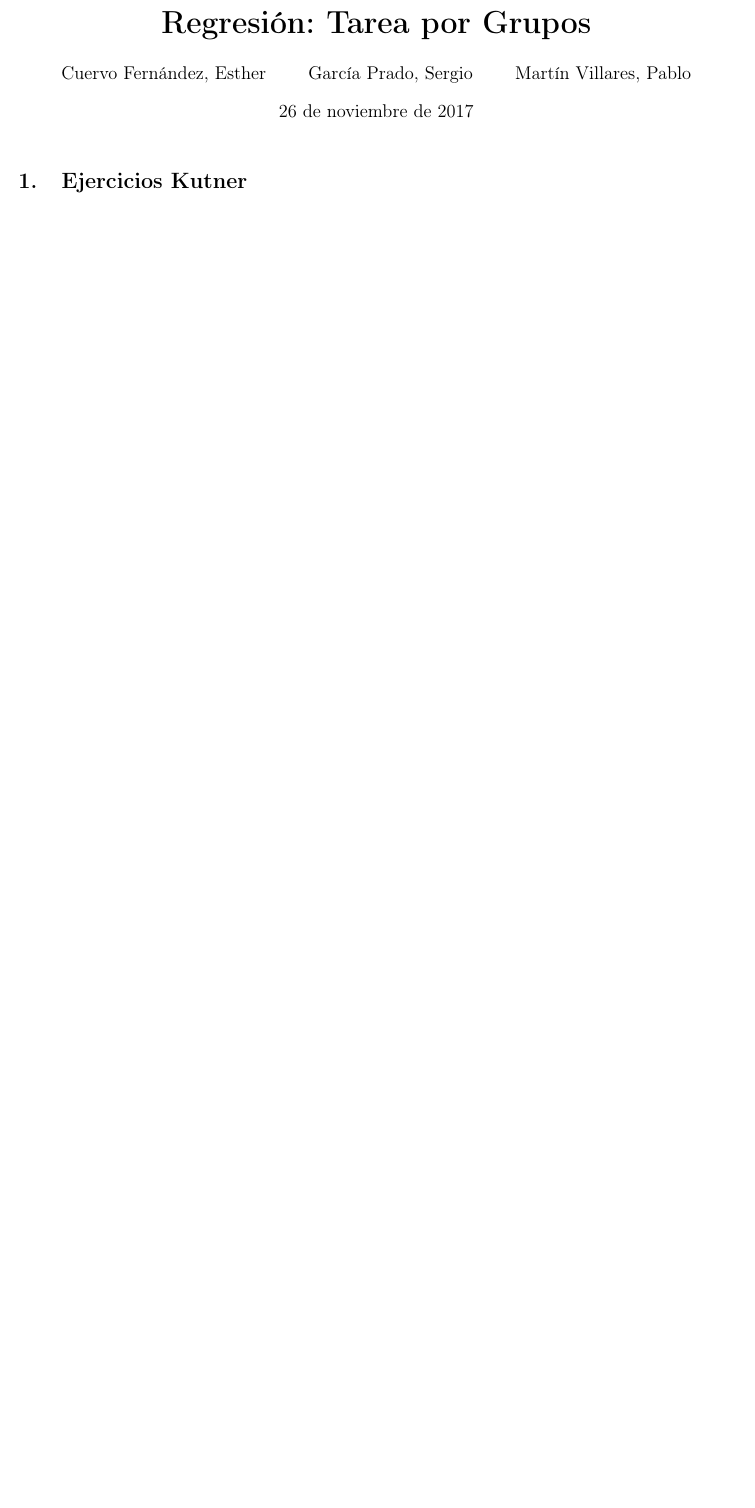
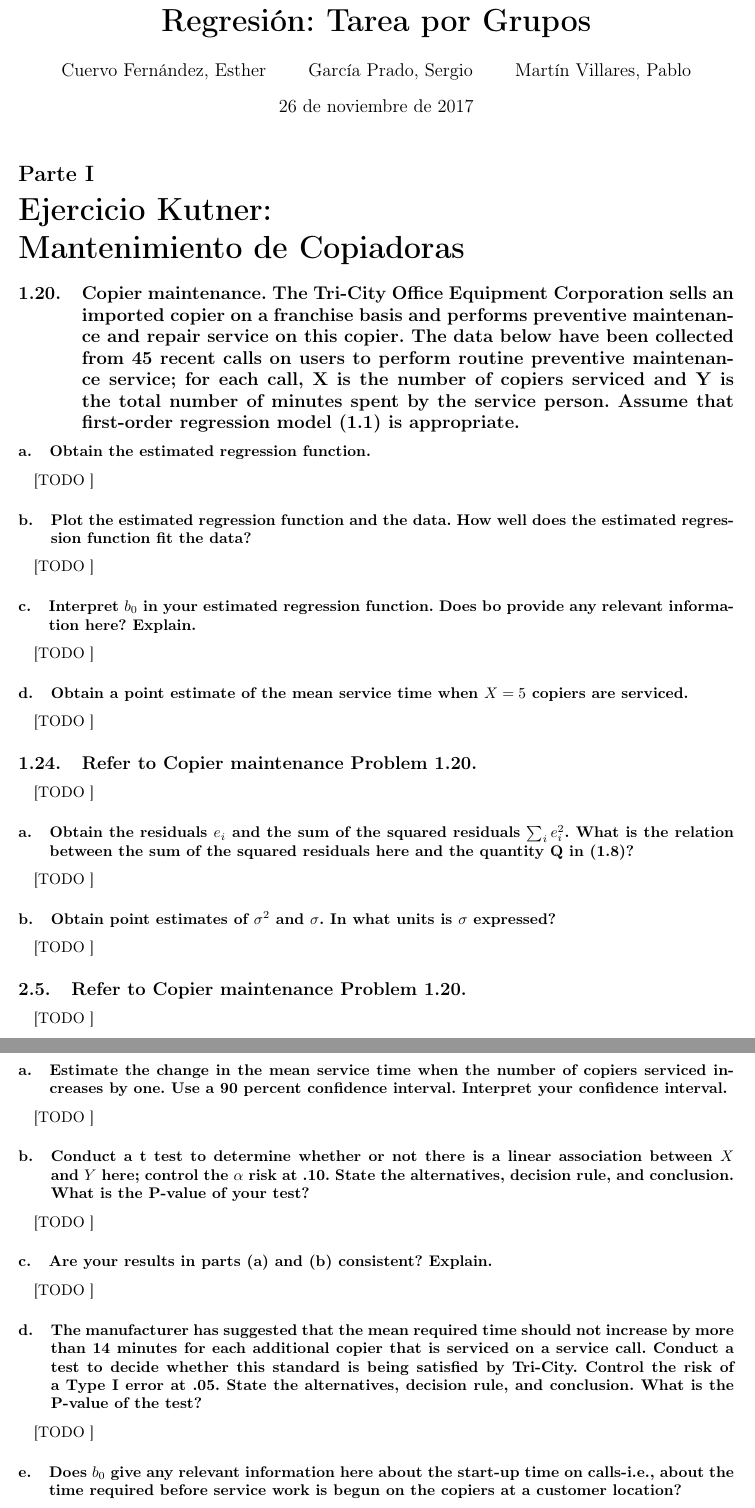
Before and after one commit to garciparedes/regression-group-task, a LaTeX document (tex/document.tex, which reads tex/mystyle.sty): part of the page before the commit and two parts of pages 1 and 2 of 3 after it, the two joined at a grey line, cut so that both start at the same text, the shorter picture padded with empty space. Compiled offline with pdfLaTeX.

Commit message:
Started to work on practice

```diff
--- a/tex/document.tex
+++ b/tex/document.tex
@@ -1,6 +1,6 @@
 % !TEX root = ./document.tex
 
-\documentclass[11pt]{article}
+\documentclass{article}
 
 \usepackage{mystyle}
 \usepackage{myvars}
@@ -15,9 +15,79 @@
   %  TEXT
   %-----------------------------
 
-  \section{Ejercicios Kutner}
+  \part{Ejercicio Kutner:\\ Mantenimiento de Copiadoras}
 
-    \paragraph{}
-    [TODO ]
+    \setcounter{section}{1}
 
-  \section{Ejercicios Montgomery}
+    \setcounter{subsection}{19}
+    \subsection{\textbf{Copier maintenance}. The Tri-City Office Equipment Corporation sells an imported copier on a franchise basis and performs preventive maintenance and repair service on this copier. The data below have been collected from 45 recent calls on users to perform routine preventive maintenance service; for each call, X is the number of copiers serviced and Y is the total number of minutes spent by the service person. Assume that first-order regression model (1.1) is appropriate.}
+
+      \subsubsection{Obtain the estimated regression function.}
+
+        \paragraph{}
+        [TODO ]
+
+      \subsubsection{Plot the estimated regression function and the data. How well does the estimated regression function fit the data?}
+
+        \paragraph{}
+        [TODO ]
+
+      \subsubsection{Interpret $b_0$ in your estimated regression function. Does bo provide any relevant information here? Explain.}
+
+        \paragraph{}
+        [TODO ]
+
+      \subsubsection{Obtain a point estimate of the mean service time when $X = 5$ copiers are serviced.}
+
+        \paragraph{}
+        [TODO ]
+
+    \setcounter{subsection}{23}
+    \subsection{Refer to \textbf{Copier maintenance} Problem 1.20.}
+
+      \paragraph{}
+      [TODO ]
+
+      \subsubsection{Obtain the residuals $e_i$ and the sum of the squared residuals $\sum_i e_i^2$. What is the relation between the sum of the squared residuals here and the quantity Q in (1.8)?}
+
+        \paragraph{}
+        [TODO ]
+
+      \subsubsection{Obtain point estimates of $\sigma^2$ and $\sigma$. In what units is $\sigma$ expressed?}
+
+        \paragraph{}
+        [TODO ]
+
+    \setcounter{section}{2}
+
+    \setcounter{subsection}{4}
+    \subsection{Refer to \textbf{Copier maintenance} Problem 1.20.}
+
+      \paragraph{}
+      [TODO ]
+
+      \subsubsection{Estimate the change in the mean service time when the number of copiers serviced increases by one. Use a 90 percent confidence interval. Interpret your confidence interval.}
+
+        \paragraph{}
+        [TODO ]
+
+      \subsubsection{Conduct a t test to determine whether or not there is a linear association between $X$ and $Y$ here; control the $\alpha$ risk at .10. State the alternatives, decision rule, and conclusion. What is the P-value of your test?}
+
+        \paragraph{}
+        [TODO ]
+
+      \subsubsection{Are your results in parts (a) and (b) consistent? Explain.}
+
+        \paragraph{}
+        [TODO ]
+
+      \subsubsection{The manufacturer has suggested that the mean required time should not increase by more
+than 14 minutes for each additional copier that is serviced on a service call. Conduct a test to decide whether this standard is being satisfied by Tri-City. Control the risk of a Type I error at .05. State the alternatives, decision rule, and conclusion. What is the P-value of the test?}
+
+        \paragraph{}
+        [TODO ]
+
+      \subsubsection{Does $b_0$ give any relevant information here about the start-up time on calls-i.e., about the time required before service work is begun on the copiers at a customer location?}
+
+        \paragraph{}
+        [TODO ]
@@ -24,3 +135,4 @@
+  \part{Ejercicios Montgomery:}
 
     \paragraph{}
     [TODO ]
--- a/tex/mystyle.sty
+++ b/tex/mystyle.sty
@@ -22,3 +22,4 @@
 \usepackage[section]{placeins}
 
 \newcommand{\Tau}{\mathcal{T}}
+\renewcommand\thesubsubsection{\alph{subsubsection}}
```
Also changed, not shown: data/CH01PR20.txt (added, +45 -0 lines), tex/document.pdf, tex/document.tex (43 more changed lines), 1 other file.
